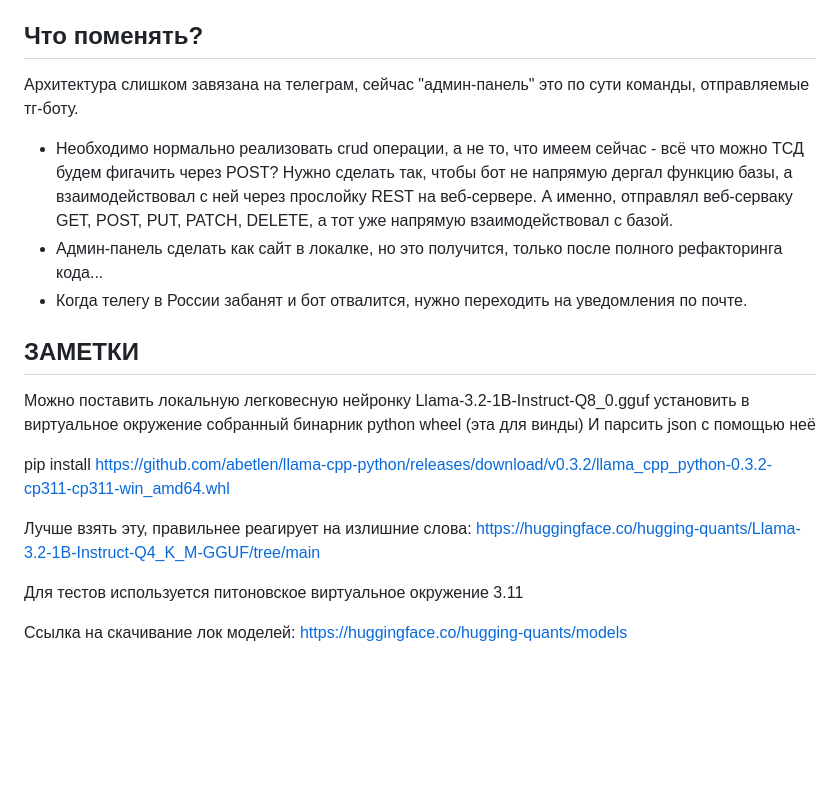
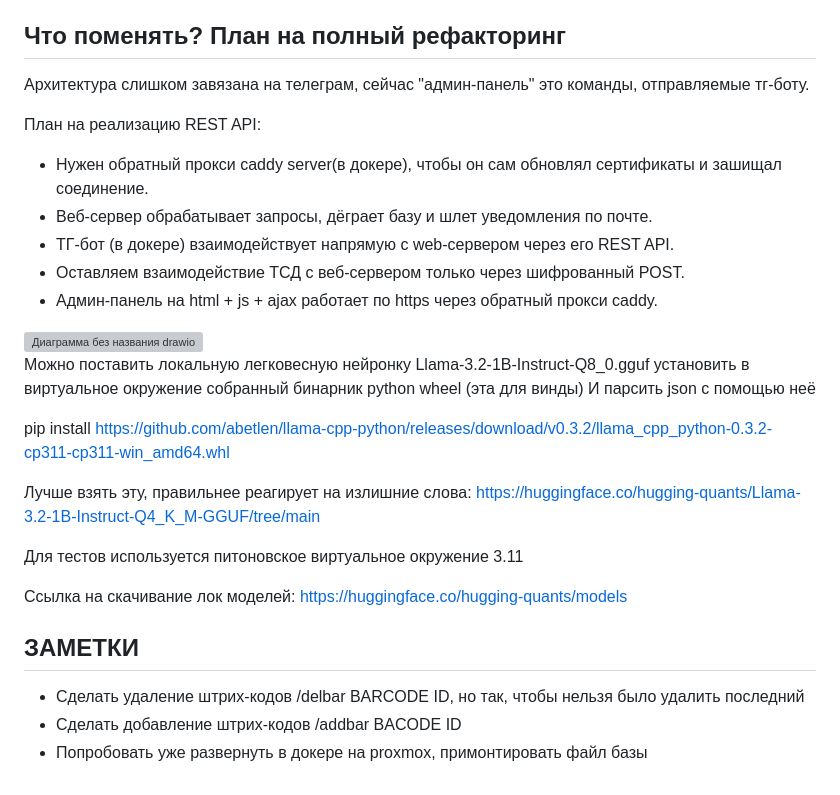
Before and after one commit to FedorovNik/CartridgeMaster, a Markdown page: README.md, the part around the change. GitHub-like rendering; blank space fills up the shorter version; grey boxes are pictures that could not be loaded.

```diff
--- a/README.md
+++ b/README.md
@@ -48,15 +48,19 @@ HTTP-сервер написан на aiohttp, работает в том же
 * Поскольку сырой http трафик передается в незашифрованном виде, перед тем как отправить POST, ТСД шифрует отправляемое json-сообщение алгоритмом AES. Аналогично, принятый ответ от сервера сначала расшифровывается.
 * Ключ шифрования AES_KEY зашит в коде на серверной части и ТСД-шнике, но надо придумать что-то понадежнее.
 
-## Что поменять?
-Архитектура слишком завязана на телеграм, сейчас "админ-панель"  это по сути команды, отправляемые тг-боту.
-* Необходимо нормально реализовать crud операции, а не то, что имеем сейчас - всё что можно ТСД будем фигачить через POST?
-Нужно сделать так, чтобы бот не напрямую дергал функцию базы, а взаимодействовал с ней через прослойку REST на веб-сервере.
-А именно, отправлял веб-серваку GET, POST, PUT, PATCH, DELETE, а тот уже напрямую взаимодействовал с базой.
-* Админ-панель сделать как сайт в локалке, но это получится, только после полного рефакторинга кода...
-* Когда телегу в России забанят и бот отвалится, нужно переходить на уведомления по почте.
+## Что поменять? План на полный рефакторинг
+Архитектура слишком завязана на телеграм, сейчас "админ-панель" это команды, отправляемые тг-боту.
 
-## ЗАМЕТКИ
+План на реализацию REST API:
+* Нужен обратный прокси caddy server(в докере), чтобы он сам обновлял сертификаты и зашищал соединение.
+* Веб-сервер обрабатывает запросы, дёграет базу и шлет уведомления по почте.
+* ТГ-бот (в докере) взаимодействует напрямую с web-сервером через его REST API.
+* Оставляем взаимодействие ТСД с веб-сервером только через шифрованный POST.
+* Админ-панель на html + js + ajax работает по https через обратный прокси caddy.
+
+<img width="2453" height="975" alt="Диаграмма без названия drawio" src="https://github.com/user-attachments/assets/4ebd9a1c-d715-41f6-a5ca-e664678f700e" />
+
+
 Можно поставить локальную легковесную нейронку Llama-3.2-1B-Instruct-Q8_0.gguf
 установить в виртуальное окружение собранный бинарник python wheel (эта для винды)
 И парсить json с помощью неё
@@ -70,3 +74,8 @@ pip install https://github.com/abetlen/llama-cpp-python/releases/download/v0.3.2
 
 Ссылка на скачивание лок моделей:
 https://huggingface.co/hugging-quants/models
+
+## ЗАМЕТКИ
+* Сделать удаление штрих-кодов /delbar BARCODE ID, но так, чтобы нельзя было удалить последний
+* Сделать добавление штрих-кодов /addbar BACODE ID
+* Попробовать уже развернуть в докере на proxmox, примонтировать файл базы
```
